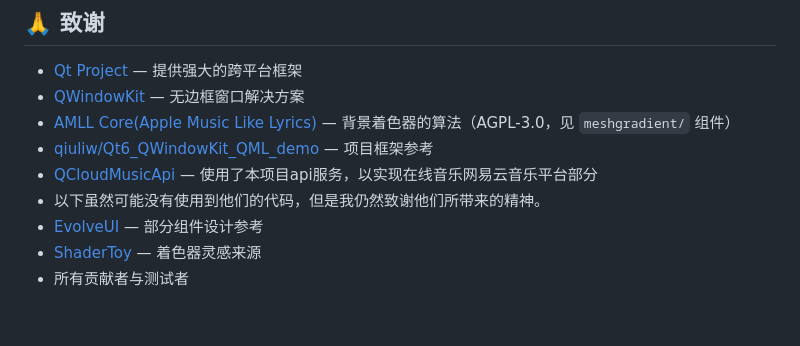
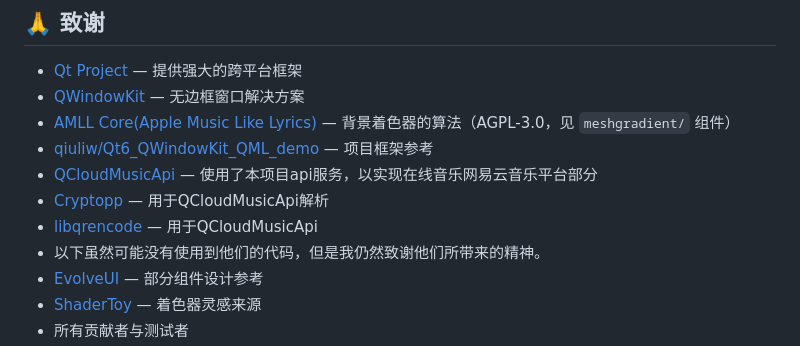
Before and after one commit to BroNekoX/QueMusic, a Markdown page: README.md, the part around the change. GitHub-like rendering; blank space fills up the shorter version.

```diff
--- a/README.md
+++ b/README.md
@@ -333,6 +333,8 @@ Copyright (c) 2025-2026 QueMusic Contributors
 - [AMLL Core(Apple Music Like Lyrics)](https://github.com/amll-dev/applemusic-like-lyrics) — 背景着色器的算法（AGPL-3.0，见 `meshgradient/` 组件）
 - [qiuliw/Qt6_QWindowKit_QML_demo](https://github.com/qiuliw/Qt6_QWindowKit_QML_demo) — 项目框架参考
 - [QCloudMusicApi](https://github.com/s12mmm3/QCloudMusicApi) — 使用了本项目api服务，以实现在线音乐网易云音乐平台部分
+- [Cryptopp](https://github.com/weidai11/cryptopp) — 用于QCloudMusicApi解析
+- [libqrencode](https://github.com/weidai11/cryptopp) — 用于QCloudMusicApi
 - 以下虽然可能没有使用到他们的代码，但是我仍然致谢他们所带来的精神。
 - [EvolveUI](https://evolveui.top/) — 部分组件设计参考
 - [ShaderToy](https://www.shadertoy.com/) — 着色器灵感来源
```
